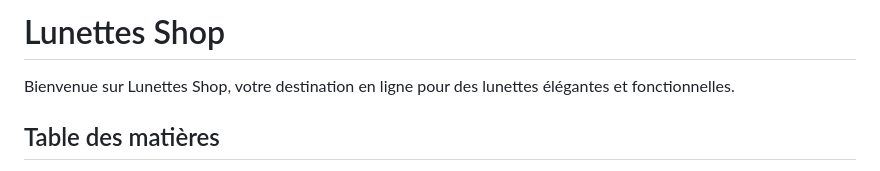
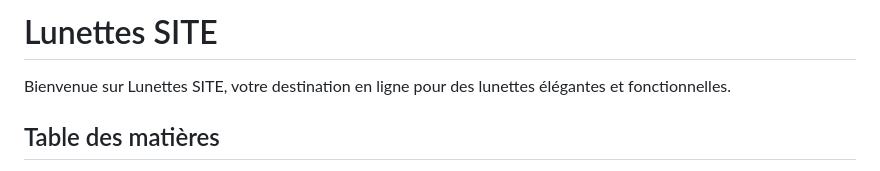
Before and after one commit to Samilazaar/LunetteSITE-E5-Projet, a Markdown page: README.md, the part around the change. GitHub-like rendering.

```diff
--- a/README.md
+++ b/README.md
@@ -1,6 +1,6 @@
-# Lunettes Shop
+# Lunettes SITE
 
-Bienvenue sur Lunettes Shop, votre destination en ligne pour des lunettes élégantes et fonctionnelles.
+Bienvenue sur Lunettes SITE, votre destination en ligne pour des lunettes élégantes et fonctionnelles.
 
 ## Table des matières
 
```
